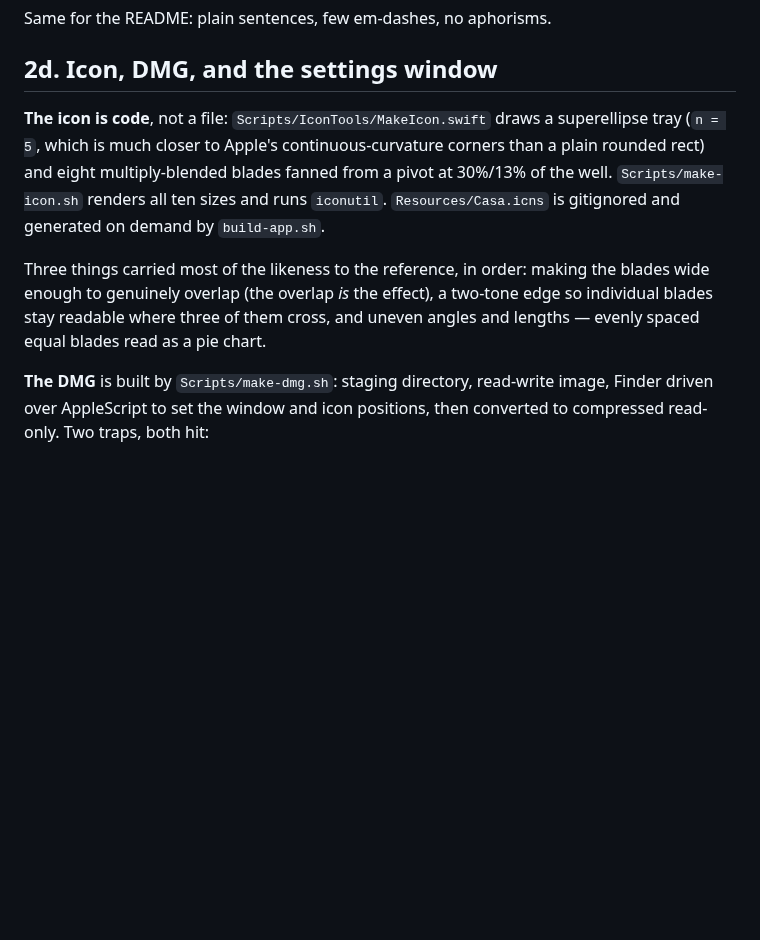
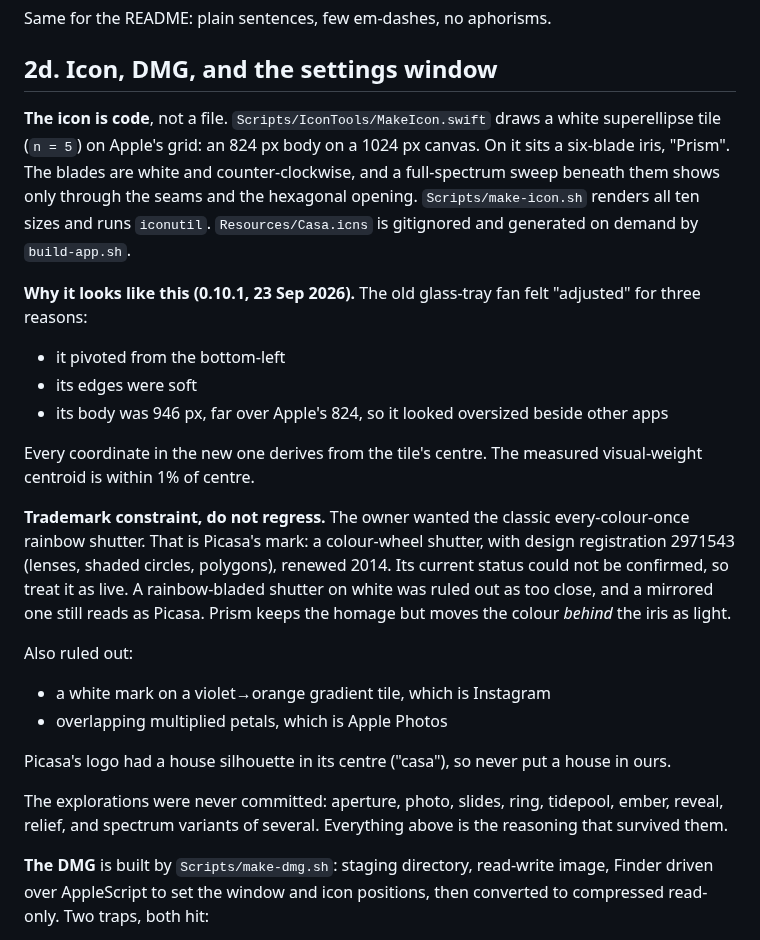
Before and after one commit to jackharvest/Casa, a Markdown page: docs/NOTES.md, the part around the change. Drawn GitHub-style; blank space fills up the shorter version.

```diff
--- a/docs/NOTES.md
+++ b/docs/NOTES.md
@@ -300,17 +300,44 @@ Same for the README: plain sentences, few em-dashes, no aphorisms.
 
 ## 2d. Icon, DMG, and the settings window
 
-**The icon is code**, not a file: `Scripts/IconTools/MakeIcon.swift` draws a
-superellipse tray (`n = 5`, which is much closer to Apple's continuous-curvature
-corners than a plain rounded rect) and eight multiply-blended blades fanned from
-a pivot at 30%/13% of the well. `Scripts/make-icon.sh` renders all ten sizes and
-runs `iconutil`. `Resources/Casa.icns` is gitignored and generated on demand by
-`build-app.sh`.
+**The icon is code**, not a file. `Scripts/IconTools/MakeIcon.swift` draws a
+white superellipse tile (`n = 5`) on Apple's grid: an 824 px body on a 1024 px
+canvas. On it sits a six-blade iris, "Prism". The blades are white and
+counter-clockwise, and a full-spectrum sweep beneath them shows only through
+the seams and the hexagonal opening. `Scripts/make-icon.sh` renders all ten
+sizes and runs `iconutil`. `Resources/Casa.icns` is gitignored and generated on
+demand by `build-app.sh`.
 
-Three things carried most of the likeness to the reference, in order: making the
-blades wide enough to genuinely overlap (the overlap *is* the effect), a
-two-tone edge so individual blades stay readable where three of them cross, and
-uneven angles and lengths — evenly spaced equal blades read as a pie chart.
+**Why it looks like this (0.10.1, 23 Sep 2026).** The old glass-tray fan felt
+"adjusted" for three reasons:
+
+- it pivoted from the bottom-left
+- its edges were soft
+- its body was 946 px, far over Apple's 824, so it looked oversized beside
+  other apps
+
+Every coordinate in the new one derives from the tile's centre. The measured
+visual-weight centroid is within 1% of centre.
+
+**Trademark constraint, do not regress.** The owner wanted the classic
+every-colour-once rainbow shutter. That is Picasa's mark: a colour-wheel
+shutter, with design registration 2971543 (lenses, shaded circles, polygons),
+renewed 2014. Its current status could not be confirmed, so treat it as live.
+A rainbow-bladed shutter on white was ruled out as too close, and a mirrored
+one still reads as Picasa. Prism keeps the homage but moves the colour *behind*
+the iris as light.
+
+Also ruled out:
+
+- a white mark on a violet→orange gradient tile, which is Instagram
+- overlapping multiplied petals, which is Apple Photos
+
+Picasa's logo had a house silhouette in its centre ("casa"), so never put a
+house in ours.
+
+The explorations were never committed: aperture, photo, slides, ring,
+tidepool, ember, reveal, relief, and spectrum variants of several. Everything
+above is the reasoning that survived them.
 
 **The DMG** is built by `Scripts/make-dmg.sh`: staging directory, read-write
 image, Finder driven over AppleScript to set the window and icon positions,
```
Also changed, not shown: README.md (+2 -3 lines), Resources/Art/fan-light.png (deleted), Resources/Art/fan-multiply.png (deleted), docs/assets/icon.png, 4 other files.
